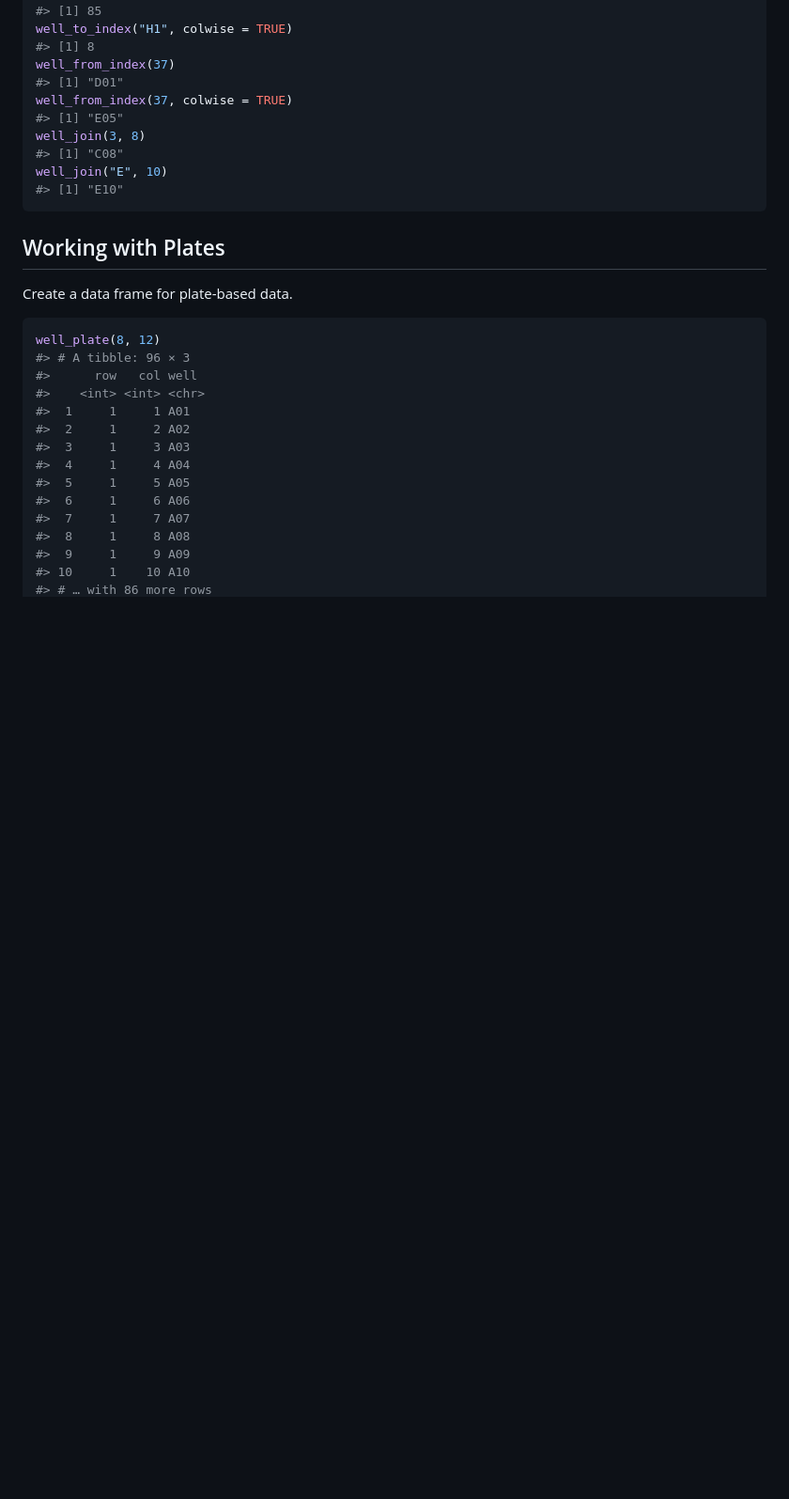
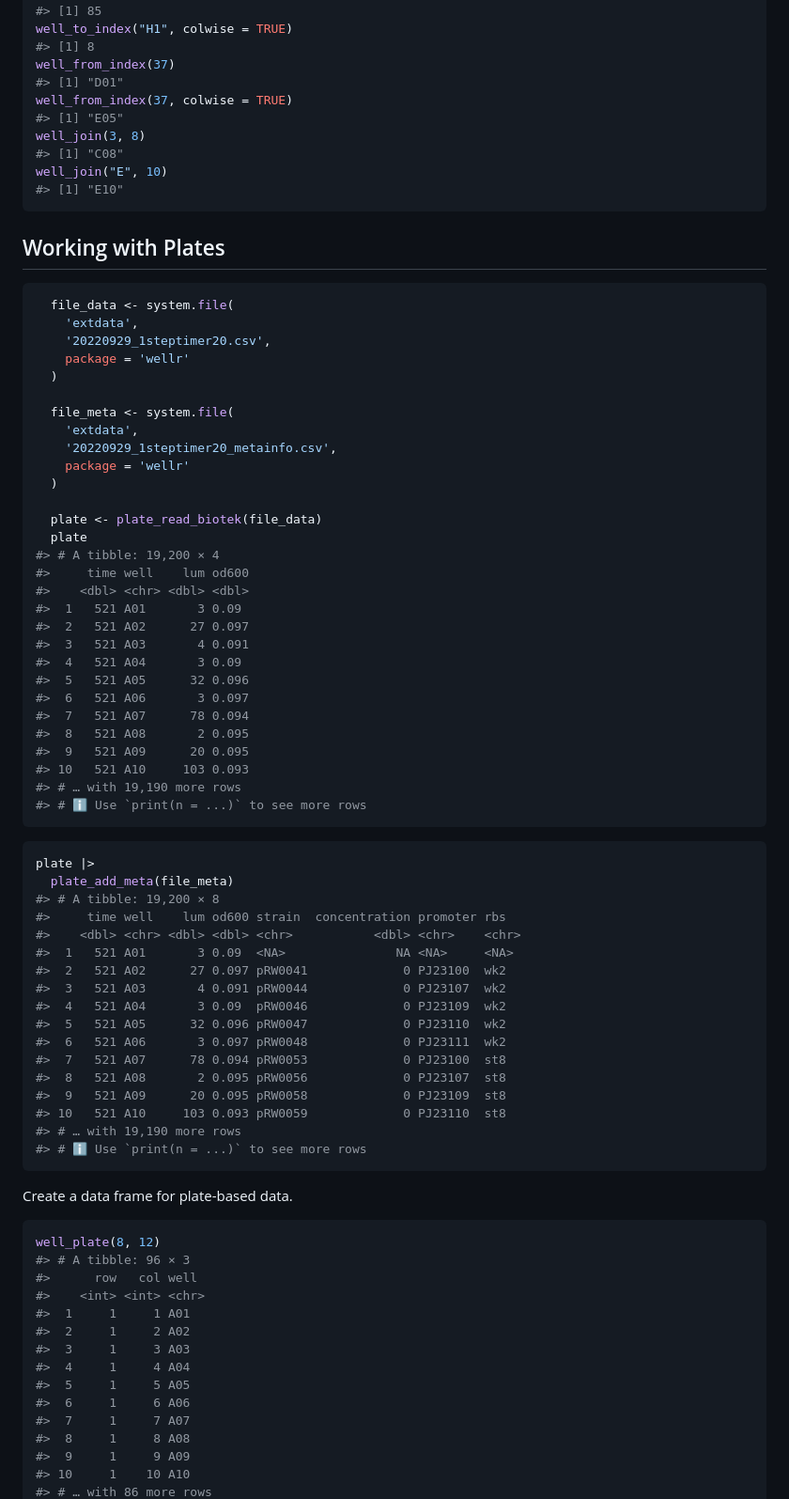
Before and after one commit to BradyAJohnston/wellr, a Markdown page: README.md, the part around the change printed below. Shown: that part at 94% size. GitHub-like rendering; blank space fills up the shorter version.

````diff
--- a/README.md
+++ b/README.md
@@ -65,6 +56,58 @@ well_join("E", 10)
 
 ## Working with Plates
 
+``` r
+  file_data <- system.file(
+    'extdata',
+    '20220929_1steptimer20.csv',
+    package = 'wellr'
+  )
+
+  file_meta <- system.file(
+    'extdata',
+    '20220929_1steptimer20_metainfo.csv',
+    package = 'wellr'
+  )
+
+  plate <- plate_read_biotek(file_data)
+  plate
+#> # A tibble: 19,200 × 4
+#>     time well    lum od600
+#>    <dbl> <chr> <dbl> <dbl>
+#>  1   521 A01       3 0.09
+#>  2   521 A02      27 0.097
+#>  3   521 A03       4 0.091
+#>  4   521 A04       3 0.09
+#>  5   521 A05      32 0.096
+#>  6   521 A06       3 0.097
+#>  7   521 A07      78 0.094
+#>  8   521 A08       2 0.095
+#>  9   521 A09      20 0.095
+#> 10   521 A10     103 0.093
+#> # … with 19,190 more rows
+#> # ℹ Use `print(n = ...)` to see more rows
+```
+
+``` r
+plate |>
+  plate_add_meta(file_meta)
+#> # A tibble: 19,200 × 8
+#>     time well    lum od600 strain  concentration promoter rbs
+#>    <dbl> <chr> <dbl> <dbl> <chr>           <dbl> <chr>    <chr>
+#>  1   521 A01       3 0.09  <NA>               NA <NA>     <NA>
+#>  2   521 A02      27 0.097 pRW0041             0 PJ23100  wk2
+#>  3   521 A03       4 0.091 pRW0044             0 PJ23107  wk2
+#>  4   521 A04       3 0.09  pRW0046             0 PJ23109  wk2
+#>  5   521 A05      32 0.096 pRW0047             0 PJ23110  wk2
+#>  6   521 A06       3 0.097 pRW0048             0 PJ23111  wk2
+#>  7   521 A07      78 0.094 pRW0053             0 PJ23100  st8
+#>  8   521 A08       2 0.095 pRW0056             0 PJ23107  st8
+#>  9   521 A09      20 0.095 pRW0058             0 PJ23109  st8
+#> 10   521 A10     103 0.093 pRW0059             0 PJ23110  st8
+#> # … with 19,190 more rows
+#> # ℹ Use `print(n = ...)` to see more rows
+```
+
 Create a data frame for plate-based data.
 
 ``` r
````
Also changed, not shown: other parts of README.md (+8 -16 lines), man/figures/README-unnamed-chunk-5-1.png (added), 2 other files.
